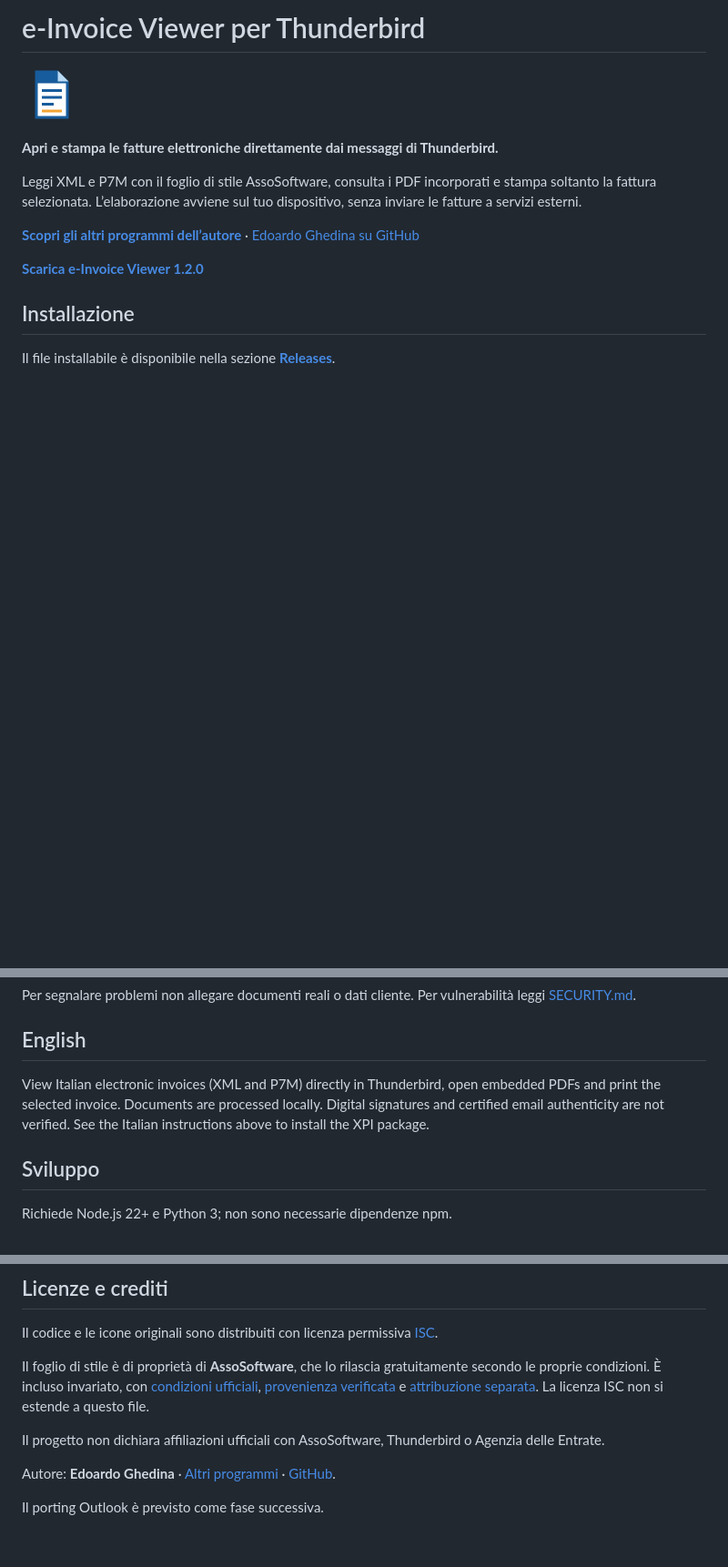
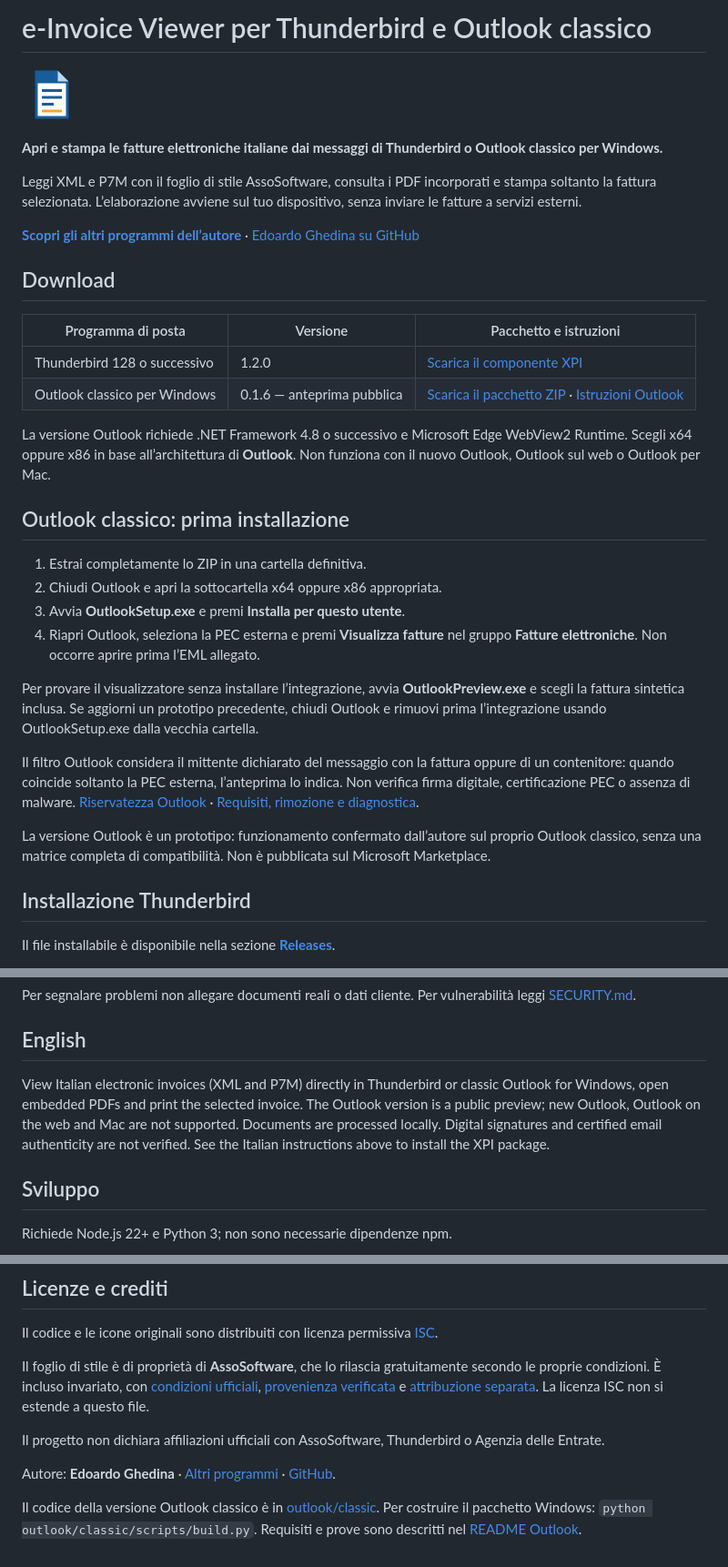
Before and after one commit to ghedy/e-invoiceviewer, a Markdown page: README.md, 3 parts joined by grey strips. Shown at 91% size. Rendered like a GitHub page; blank space fills up the shorter version.

Commit message:
Prepare public Outlook preview release and download instructions

```diff
--- a/README.md
+++ b/README.md
@@ -1,16 +1,36 @@
-# e-Invoice Viewer per Thunderbird
+# e-Invoice Viewer per Thunderbird e Outlook classico
 
 ![Icona](icons/invoice-64.png)
 
-**Apri e stampa le fatture elettroniche direttamente dai messaggi di Thunderbird.**
+**Apri e stampa le fatture elettroniche italiane dai messaggi di Thunderbird o Outlook classico per Windows.**
 
 Leggi XML e P7M con il foglio di stile AssoSoftware, consulta i PDF incorporati e stampa soltanto la fattura selezionata. L’elaborazione avviene sul tuo dispositivo, senza inviare le fatture a servizi esterni.
 
 **[Scopri gli altri programmi dell’autore](https://quadra.acortina.it)** · [Edoardo Ghedina su GitHub](https://github.com/ghedy)
 
-**[Scarica e-Invoice Viewer 1.2.0](https://github.com/ghedy/e-invoiceviewer/releases/tag/v1.2.0)**
+## Download
 
-## Installazione
+| Programma di posta | Versione | Pacchetto e istruzioni |
+| --- | --- | --- |
+| Thunderbird 128 o successivo | 1.2.0 | [Scarica il componente XPI](https://github.com/ghedy/e-invoiceviewer/releases/tag/v1.2.0) |
+| Outlook classico per Windows | 0.1.6 — anteprima pubblica | [Scarica il pacchetto ZIP](https://github.com/ghedy/e-invoiceviewer/releases/tag/outlook-v0.1.6) · [Istruzioni Outlook](outlook/classic/README.md) |
+
+La versione Outlook richiede .NET Framework 4.8 o successivo e Microsoft Edge WebView2 Runtime. Scegli x64 oppure x86 in base all’architettura di **Outlook**. Non funziona con il nuovo Outlook, Outlook sul web o Outlook per Mac.
+
+## Outlook classico: prima installazione
+
+1. Estrai completamente lo ZIP in una cartella definitiva.
+2. Chiudi Outlook e apri la sottocartella x64 oppure x86 appropriata.
+3. Avvia **OutlookSetup.exe** e premi **Installa per questo utente**.
+4. Riapri Outlook, seleziona la PEC esterna e premi **Visualizza fatture** nel gruppo **Fatture elettroniche**. Non occorre aprire prima l’EML allegato.
+
+Per provare il visualizzatore senza installare l’integrazione, avvia **OutlookPreview.exe** e scegli la fattura sintetica inclusa. Se aggiorni un prototipo precedente, chiudi Outlook e rimuovi prima l’integrazione usando OutlookSetup.exe dalla vecchia cartella.
+
+Il filtro Outlook considera il mittente dichiarato del messaggio con la fattura oppure di un contenitore: quando coincide soltanto la PEC esterna, l’anteprima lo indica. Non verifica firma digitale, certificazione PEC o assenza di malware. [Riservatezza Outlook](outlook/classic/PRIVACY.md) · [Requisiti, rimozione e diagnostica](outlook/classic/README.md).
+
+La versione Outlook è un prototipo: funzionamento confermato dall’autore sul proprio Outlook classico, senza una matrice completa di compatibilità. Non è pubblicata sul Microsoft Marketplace.
+
+## Installazione Thunderbird
 
 Il file installabile è disponibile nella sezione **[Releases](https://github.com/ghedy/e-invoiceviewer/releases)**.
 
@@ -54,7 +76,7 @@ Per segnalare problemi non allegare documenti reali o dati cliente. Per vulnerab
 
 ## English
 
-View Italian electronic invoices (XML and P7M) directly in Thunderbird, open embedded PDFs and print the selected invoice. Documents are processed locally. Digital signatures and certified email authenticity are not verified. See the Italian instructions above to install the XPI package.
+View Italian electronic invoices (XML and P7M) directly in Thunderbird or classic Outlook for Windows, open embedded PDFs and print the selected invoice. The Outlook version is a public preview; new Outlook, Outlook on the web and Mac are not supported. Documents are processed locally. Digital signatures and certified email authenticity are not verified. See the Italian instructions above to install the XPI package.
 
 ## Sviluppo
 
@@ -79,4 +101,4 @@ Il progetto non dichiara affiliazioni ufficiali con AssoSoftware, Thunderbird o
 
 Autore: **Edoardo Ghedina** · [Altri programmi](https://quadra.acortina.it) · [GitHub](https://github.com/ghedy).
 
-Il porting Outlook è previsto come fase successiva.
+Il codice della versione Outlook classico è in [outlook/classic](outlook/classic). Per costruire il pacchetto Windows: `python outlook/classic/scripts/build.py`. Requisiti e prove sono descritti nel [README Outlook](outlook/classic/README.md).
```
Also changed, not shown: other parts of README.md (+2 -0 lines), docs/RELEASE-outlook-v0.1.6.md (added, +34 -0 lines), outlook/classic/README.md (+4 -2 lines).
